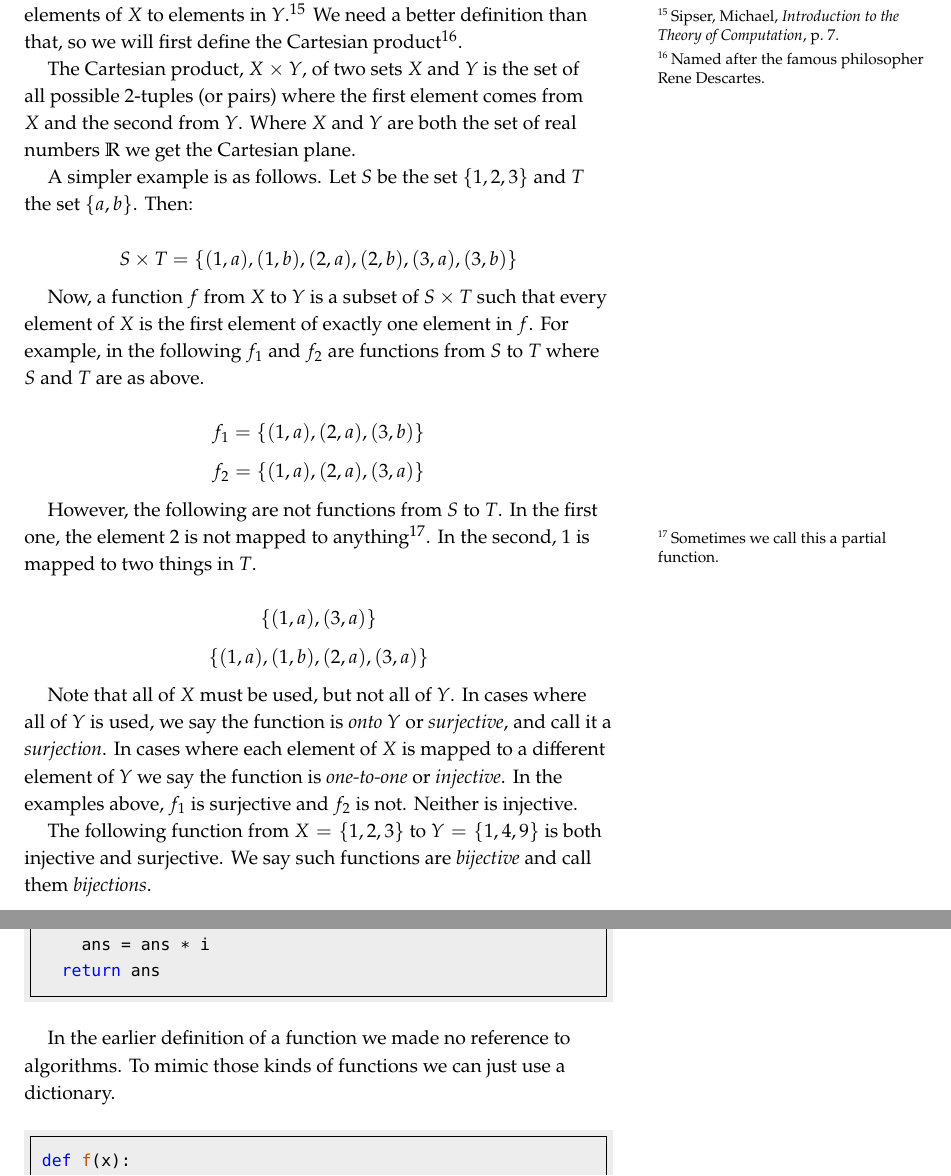
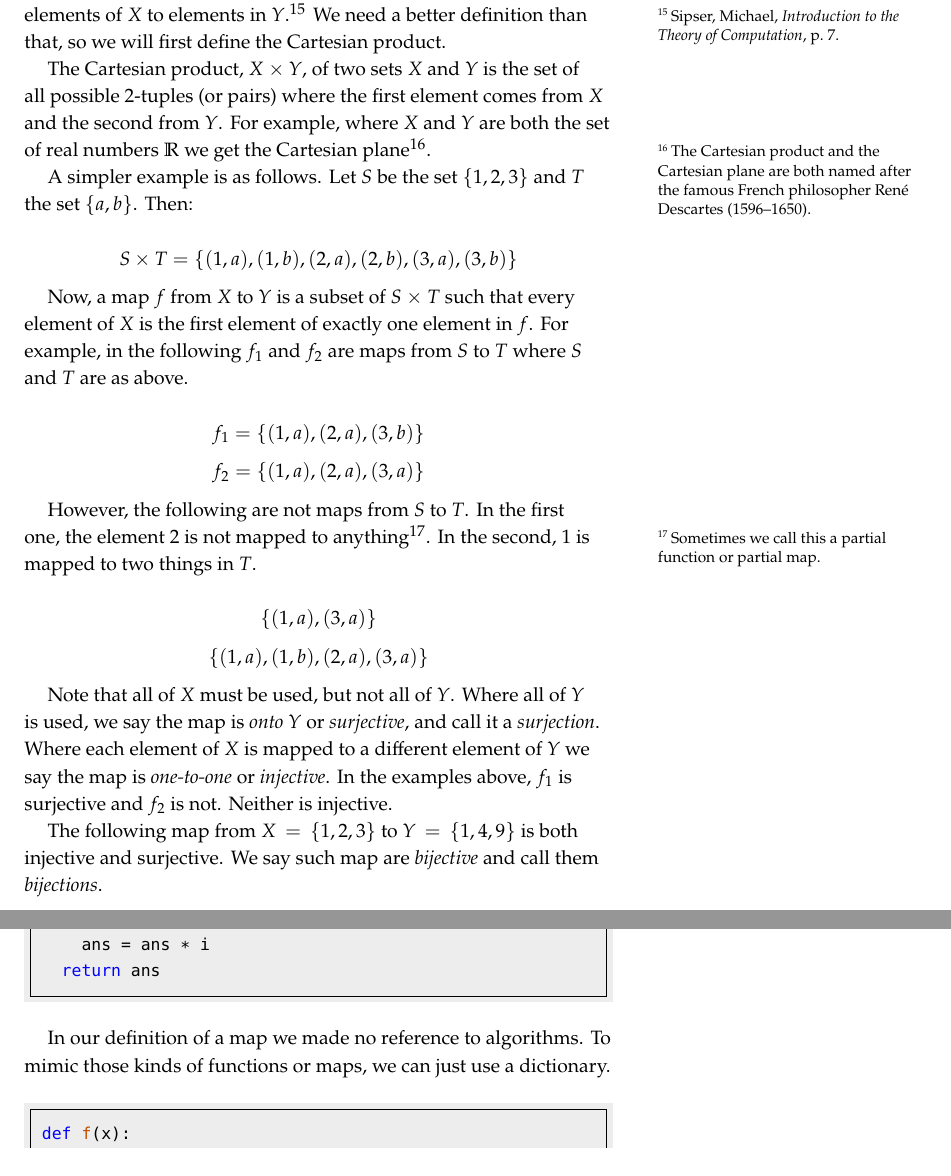
Before and after one commit to ianmcloughlin/structures-and-operations, a LaTeX document (structures-and-operations.tex): two parts of pages 5 and 6 of 6, joined at a grey line, cut so that both start at the same text, the shorter picture padded with empty space. Compiled offline with pdfLaTeX.

Commit message:
Fix maps

```diff
--- a/structures-and-operations.tex
+++ b/structures-and-operations.tex
@@ -191,10 +191,10 @@ s[2] = 'n' # Not okay: does not support assignment.
   In this case we will use the term \emph{map}.
 
   Informally, a map from a set $X$ to a set $Y$ is an assignment of the elements of $X$ to elements in $Y$\autocite[7]{sipser}.
-  We need a better definition than that, so we will first define the Cartesian product\footnote{Named after the famous philosopher Rene Descartes.}.
+  We need a better definition than that, so we will first define the Cartesian product.
 
   The Cartesian product, $X \times Y$, of two sets $X$ and $Y$ is the set of all possible $2$-tuples (or pairs) where the first element comes from $X$ and the second from $Y$.
-  Where $X$ and $Y$ are both the set of real numbers $\mathbb{R}$ we get the Cartesian plane.
+  For example, where $X$ and $Y$ are both the set of real numbers $\mathbb{R}$ we get the Cartesian plane\footnote{The Cartesian product and the Cartesian plane are both named after the famous French philosopher Ren\'e Descartes (1596--1650).}.
 
   A simpler example is as follows.
   Let $S$ be the set $\{1, 2, 3\}$ and $T$ the set $\{a, b\}$.
@@ -202,27 +202,27 @@ s[2] = 'n' # Not okay: does not support assignment.
 
   \[S \times T = \{ (1,a), (1,b), (2,a), (2,b), (3,a), (3,b)\}\]
 
-  Now, a function $f$ from $X$ to $Y$ is a subset of $S \times T$ such that every element of $X$ is the first element of exactly one element in $f$.
-  For example, in the following $f_1$ and $f_2$ are functions from $S$ to $T$ where $S$ and $T$ are as above.
+  Now, a map $f$ from $X$ to $Y$ is a subset of $S \times T$ such that every element of $X$ is the first element of exactly one element in $f$.
+  For example, in the following $f_1$ and $f_2$ are maps from $S$ to $T$ where $S$ and $T$ are as above.
 
   \[ f_1 = \{ (1, a), (2, a), (3, b) \} \]
   \[ f_2 = \{ (1, a), (2, a), (3, a) \} \]
 
-  However, the following are not functions from $S$ to $T$.
-  In the first one, the element $2$ is not mapped to anything\footnote{Sometimes we call this a partial function.}.
+  However, the following are not maps from $S$ to $T$.
+  In the first one, the element $2$ is not mapped to anything\footnote{Sometimes we call this a partial function or partial map.}.
   In the second, $1$ is mapped to two things in $T$.
 
   \[ \{ (1, a), (3, a) \} \]
   \[ \{ (1, a), (1, b), (2, a), (3, a) \} \]
 
   Note that all of $X$ must be used, but not all of $Y$.
-  In cases where all of $Y$ is used, we say the function is \emph{onto} $Y$ or \emph{surjective}, and call it a \emph{surjection}.
-  In cases where each element of $X$ is mapped to a different element of $Y$ we say the function is \emph{one-to-one} or \emph{injective}.
+  Where all of $Y$ is used, we say the map is \emph{onto} $Y$ or \emph{surjective}, and call it a \emph{surjection}.
+  Where each element of $X$ is mapped to a different element of $Y$ we say the map is \emph{one-to-one} or \emph{injective}.
   In the examples above, $f_1$ is surjective and $f_2$ is not.
   Neither is injective.
 
-  The following function from $X = \{1, 2, 3\}$ to $Y = \{1, 4, 9\}$ is both injective and surjective.
-  We say such functions are \emph{bijective} and call them \emph{bijections}.
+  The following map from $X = \{1, 2, 3\}$ to $Y = \{1, 4, 9\}$ is both injective and surjective.
+  We say such map are \emph{bijective} and call them \emph{bijections}.
 
   \[ f = \{(1,1), (2,4), (3,9) \} \]
 
@@ -235,8 +235,8 @@ def f(x):
     ans = ans * i
   return ans
   \end{minted}
-  In the earlier definition of a function we made no reference to algorithms.
-  To mimic those kinds of functions we can just use a dictionary.
+  In our definition of a map we made no reference to algorithms.
+  To mimic those kinds of functions or maps, we can just use a dictionary.
   \begin{minted}{python}
 def f(x):
   pairs = {1: 1, 2: 4, 3: 9}
```
Also changed, not shown: structures-and-operations.pdf, structures-and-operations.tex (2 more changed lines).
